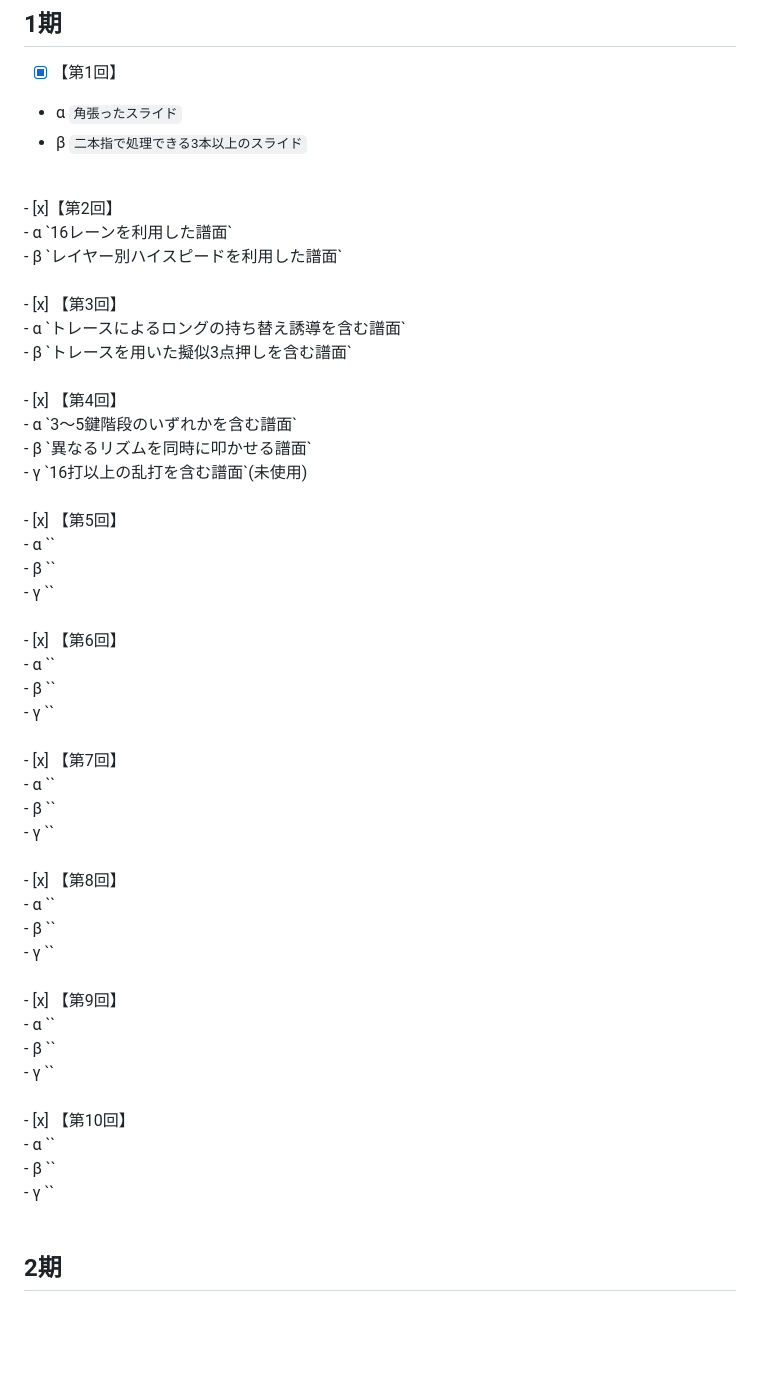
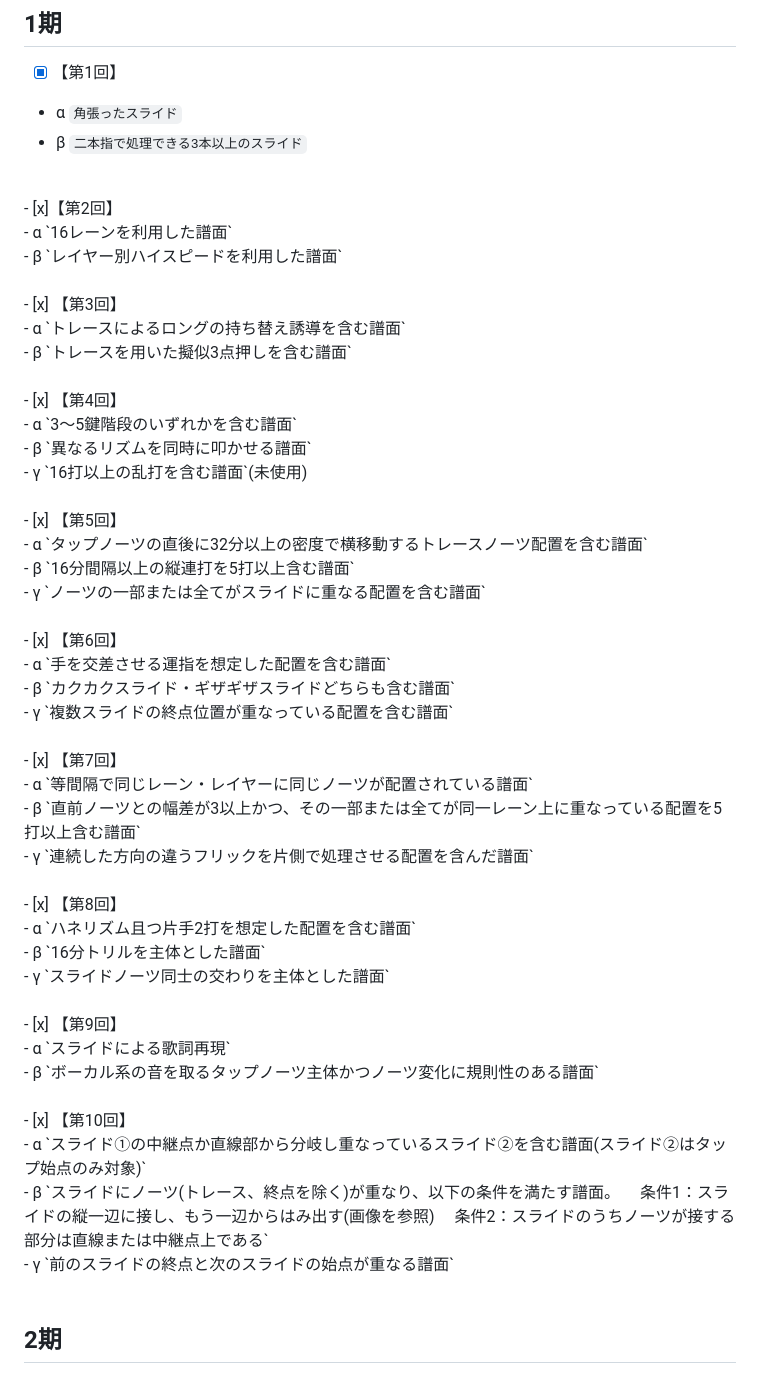
Before and after one commit to Ens-17/analyze, a Markdown page: README.md, the part around the change. Drawn GitHub-style; blank space fills up the shorter version.

```diff
--- a/README.md
+++ b/README.md
@@ -66,12 +66,12 @@
 
 ## 1期
 - [x] 【第1回】<br>
-- α `角張ったスライド`<br>
-- β `二本指で処理できる3本以上のスライド`<br>
+- α `角張ったスライド` <br>
+- β `二本指で処理できる3本以上のスライド` <br>
 <br>
-- [x]【第2回】<br>
-- α `16レーンを利用した譜面`<br>
-- β `レイヤー別ハイスピードを利用した譜面`<br>
+- [x]【第2回】 <br>
+- α `16レーンを利用した譜面` <br>
+- β `レイヤー別ハイスピードを利用した譜面` <br>
 <br>
 - [x] 【第3回】<br>
 - α `トレースによるロングの持ち替え誘導を含む譜面`<br>
@@ -83,34 +83,35 @@
 - γ `16打以上の乱打を含む譜面`(未使用)<br>
 <br>
 - [x] 【第5回】<br>
-- α ``<br>
-- β ``<br>
-- γ ``<br>
+- α `タップノーツの直後に32分以上の密度で横移動するトレースノーツ配置を含む譜面`<br>
+- β `16分間隔以上の縦連打を5打以上含む譜面`<br>
+- γ `ノーツの一部または全てがスライドに重なる配置を含む譜面`<br>
 <br>
 - [x] 【第6回】<br>
-- α ``<br>
-- β ``<br>
-- γ ``<br>
+- α `手を交差させる運指を想定した配置を含む譜面`<br>
+- β `カクカクスライド・ギザギザスライドどちらも含む譜面`<br>
+- γ `複数スライドの終点位置が重なっている配置を含む譜面`<br>
 <br>
 - [x] 【第7回】<br>
-- α ``<br>
-- β ``<br>
-- γ ``<br>
+- α `等間隔で同じレーン・レイヤーに同じノーツが配置されている譜面`<br>
+- β `直前ノーツとの幅差が3以上かつ、その一部または全てが同一レーン上に重なっている配置を5打以上含む譜面`<br>
+- γ `連続した方向の違うフリックを片側で処理させる配置を含んだ譜面`<br>
 <br>
 - [x] 【第8回】<br>
-- α ``<br>
-- β ``<br>
-- γ ``<br>
+- α `ハネリズム且つ片手2打を想定した配置を含む譜面`<br>
+- β `16分トリルを主体とした譜面`<br>
+- γ `スライドノーツ同士の交わりを主体とした譜面`<br>
 <br>
 - [x] 【第9回】<br>
-- α ``<br>
-- β ``<br>
-- γ ``<br>
+- α `スライドによる歌詞再現`<br>
+- β `ボーカル系の音を取るタップノーツ主体かつノーツ変化に規則性のある譜面`<br>
 <br>
 - [x] 【第10回】<br>
-- α ``<br>
-- β ``<br>
-- γ ``<br>
+- α `スライド①の中継点か直線部から分岐し重なっているスライド②を含む譜面(スライド②はタップ始点のみ対象)`<br>
+- β `スライドにノーツ(トレース、終点を除く)が重なり、以下の条件を満たす譜面。
+　条件1：スライドの縦一辺に接し、もう一辺からはみ出す(画像を参照)
+　条件2：スライドのうちノーツが接する部分は直線または中継点上である`<br>
+- γ `前のスライドの終点と次のスライドの始点が重なる譜面`<br>
 <br>
 
 
```
